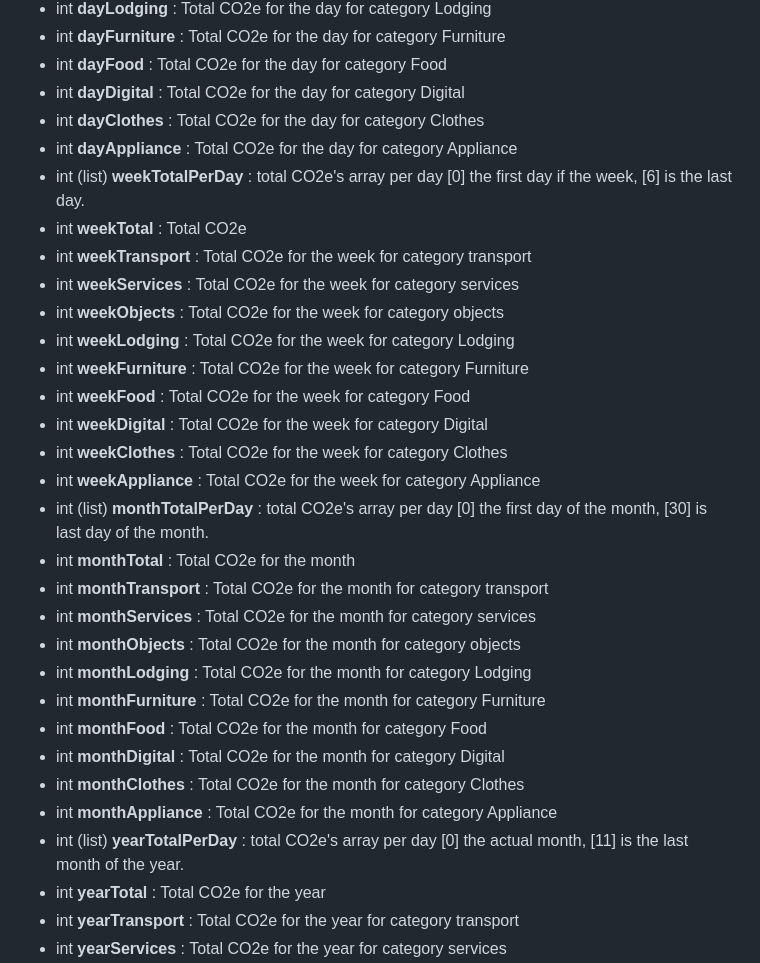
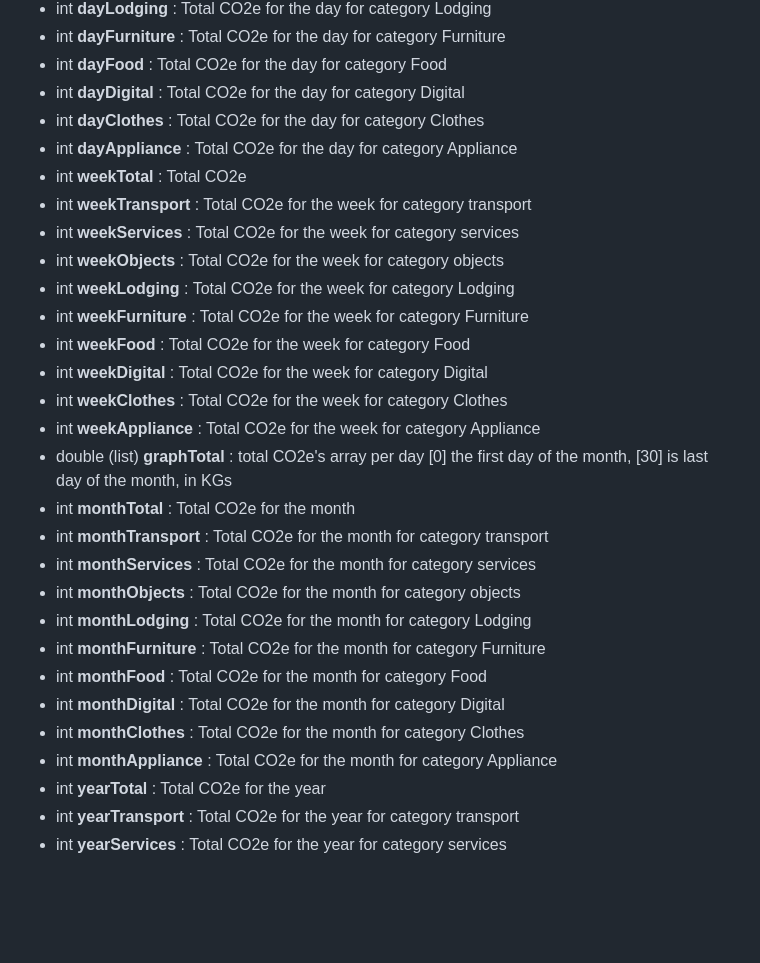
Before and after one commit to CarbonFight/actions, a Markdown page: DATABASE.md, the part around the change. Drawn GitHub-style; blank space fills up the shorter version.

Commit message:
Graph modification

```diff
--- a/DATABASE.md
+++ b/DATABASE.md
@@ -70,7 +70,6 @@
 - int **dayDigital** : Total CO2e for the day for category Digital
 - int **dayClothes** : Total CO2e for the day for category Clothes
 - int **dayAppliance** : Total CO2e for the day for category Appliance
-- int (list) **weekTotalPerDay** : total CO2e's array per day [0] the first day if the week, [6] is the last day.
 - int **weekTotal** : Total CO2e
 - int **weekTransport** : Total CO2e for the week for category transport
 - int **weekServices** : Total CO2e for the week for category services
@@ -81,7 +80,7 @@
 - int **weekDigital** : Total CO2e for the week for category Digital
 - int **weekClothes** : Total CO2e for the week for category Clothes
 - int **weekAppliance** : Total CO2e for the week for category Appliance
-- int (list) **monthTotalPerDay** : total CO2e's array per day [0] the first day of the month, [30] is last day of the month.
+- double (list) **graphTotal** : total CO2e's array per day [0] the first day of the month, [30] is last day of the month, in KGs
 - int **monthTotal** : Total CO2e for the month
 - int **monthTransport** : Total CO2e for the month for category transport
 - int **monthServices** : Total CO2e for the month for category services
@@ -92,7 +91,6 @@
 - int **monthDigital** : Total CO2e for the month for category Digital
 - int **monthClothes** : Total CO2e for the month for category Clothes
 - int **monthAppliance** : Total CO2e for the month for category Appliance
-- int (list) **yearTotalPerDay** : total CO2e's array per day [0] the actual month, [11] is the last month of the year.
 - int **yearTotal** : Total CO2e for the year
 - int **yearTransport** : Total CO2e for the year for category transport
 - int **yearServices** : Total CO2e for the year for category services
```
